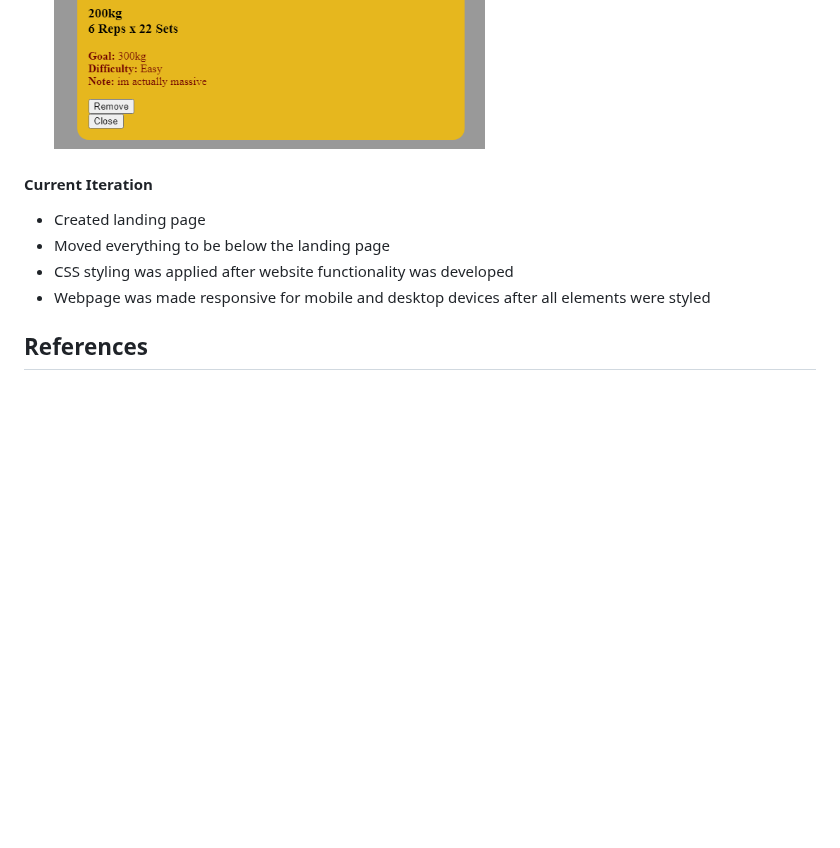
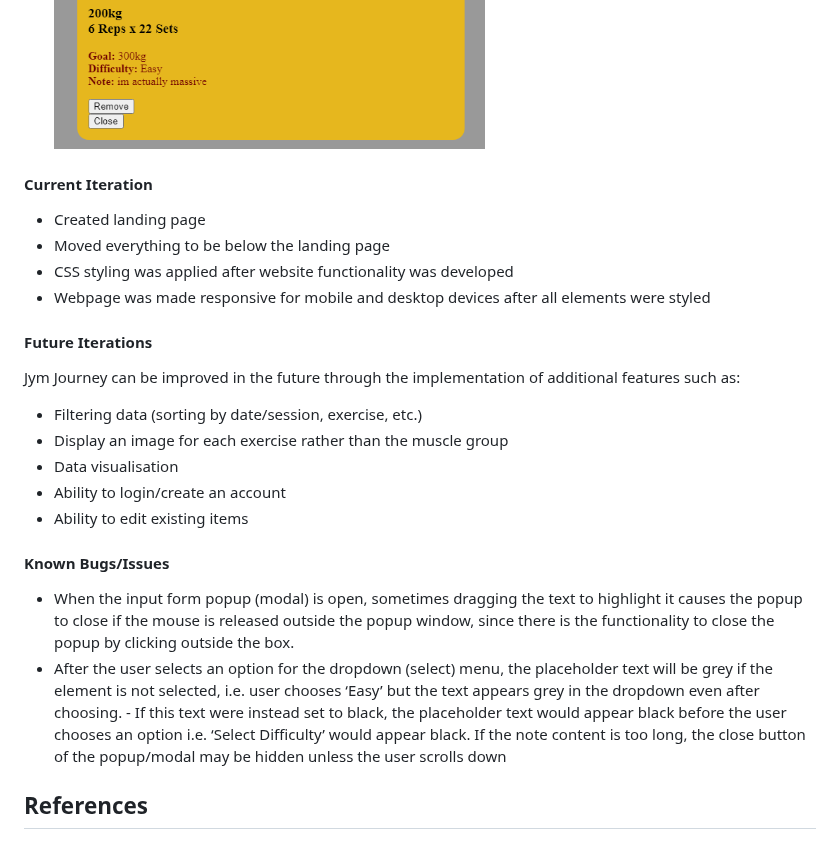
Before and after one commit to leozhou037/lzho6117-tracker, a Markdown page: README.md, the part around the change. GitHub-like rendering; blank space fills up the shorter version.

Commit message:
added information on future iterations and known issues/bugs

```diff
--- a/README.md
+++ b/README.md
@@ -43,12 +43,25 @@ The web app should responsive for most mobile and desktop devices. During develo
 ![Image of modal element containing input form](/documentation/iteration3-2.png)
 ![Image of modal element containing all assosciated data for each list item](/documentation/iteration3-3.png)
 
-
 #### Current Iteration
 - Created landing page
 - Moved everything to be below the landing page
 - CSS styling was applied after website functionality was developed
 - Webpage was made responsive for mobile and desktop devices after all elements were styled
+
+#### Future Iterations
+Jym Journey can be improved in the future through the implementation of additional features such as:
+- Filtering data (sorting by date/session, exercise, etc.)
+- Display an image for each exercise rather than the muscle group
+- Data visualisation
+- Ability to login/create an account
+- Ability to edit existing items
+
+#### Known Bugs/Issues
+- When the input form popup (modal)  is open, sometimes dragging the text to highlight it causes the popup to close if the mouse is released outside the popup window, since there is the functionality to close the popup by clicking outside the box.
+- After the user selects an option for the dropdown (select) menu, the placeholder text will be grey if the element is not selected, i.e. user chooses ‘Easy’ but the text appears grey in the dropdown even after choosing. - If this text were instead set to black, the placeholder text would appear black before the user chooses an option i.e. ‘Select Difficulty’ would appear black.
+If the note content is too long, the close button of the popup/modal may be hidden unless the user scrolls down
+
 
 ## References
 
```
